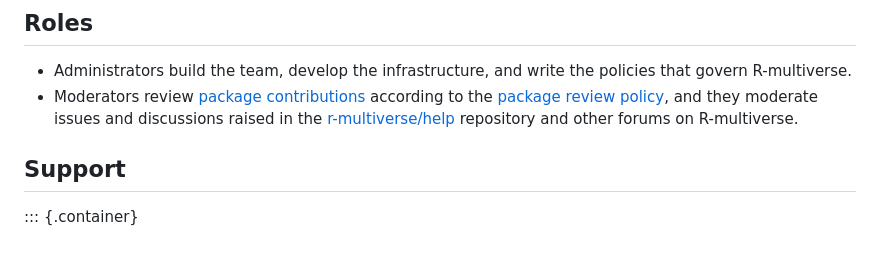
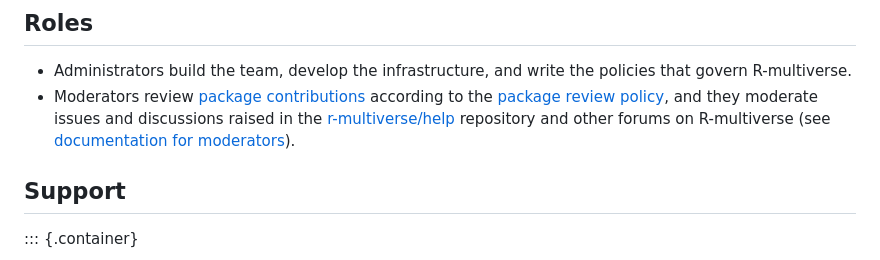
Before and after one commit to wlandau/r-multiverse.github.io, a Markdown page: team.md, the part around the change. Rendered like a GitHub page.

Commit message:
add a note

```diff
--- a/team.md
+++ b/team.md
@@ -104,7 +104,8 @@ He is one of the maintainers for the [Rocker](https://rocker-project.org/) proje
 * Administrators build the team, develop the infrastructure, and write the policies that govern R-multiverse.
 * Moderators review [package contributions](contributors.md) according to the [package review policy](review.md),
 and they moderate issues and discussions raised in the [r-multiverse/help](https://github.com/r-multiverse/help) repository
-and other forums on R-multiverse.
+and other forums on R-multiverse
+(see [documentation for moderators](moderators.md)).
 
 ## Support
 
```
